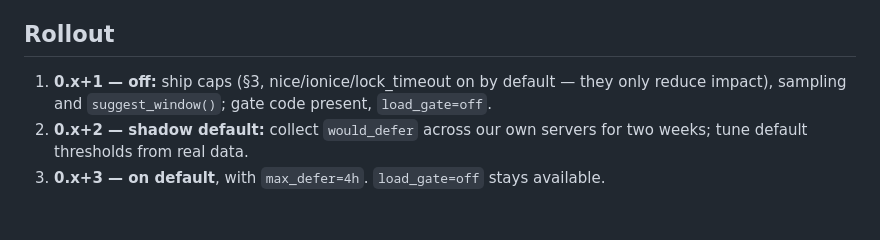
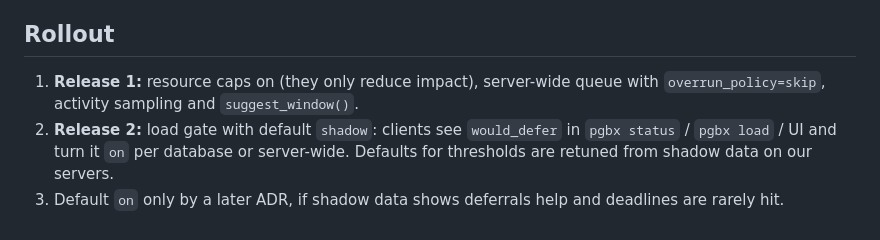
Before and after one commit to deemwar-products/pgbx, a Markdown page: docs/adr/0001-load-aware-backups.md, the part around the change. Drawn GitHub-style.

Commit message:
docs: ADR 0001 rollout follows the shadow-by-default decision

```diff
--- a/docs/adr/0001-load-aware-backups.md
+++ b/docs/adr/0001-load-aware-backups.md
@@ -245,8 +245,8 @@ the server value is a ceiling where noted.
 
 ## Rollout
 
-1. **0.x+1 — off:** ship caps (§3, nice/ionice/lock_timeout on by default — they only reduce impact), sampling
-   and `suggest_window()`; gate code present, `load_gate=off`.
-2. **0.x+2 — shadow default:** collect `would_defer` across our own servers for two weeks; tune default thresholds
-   from real data.
-3. **0.x+3 — on default**, with `max_defer=4h`. `load_gate=off` stays available.
+1. **Release 1:** resource caps on (they only reduce impact), server-wide queue with `overrun_policy=skip`,
+   activity sampling and `suggest_window()`.
+2. **Release 2:** load gate with default `shadow`: clients see `would_defer` in `pgbx status` / `pgbx load` / UI and
+   turn it `on` per database or server-wide. Defaults for thresholds are retuned from shadow data on our servers.
+3. Default `on` only by a later ADR, if shadow data shows deferrals help and deadlines are rarely hit.
```
